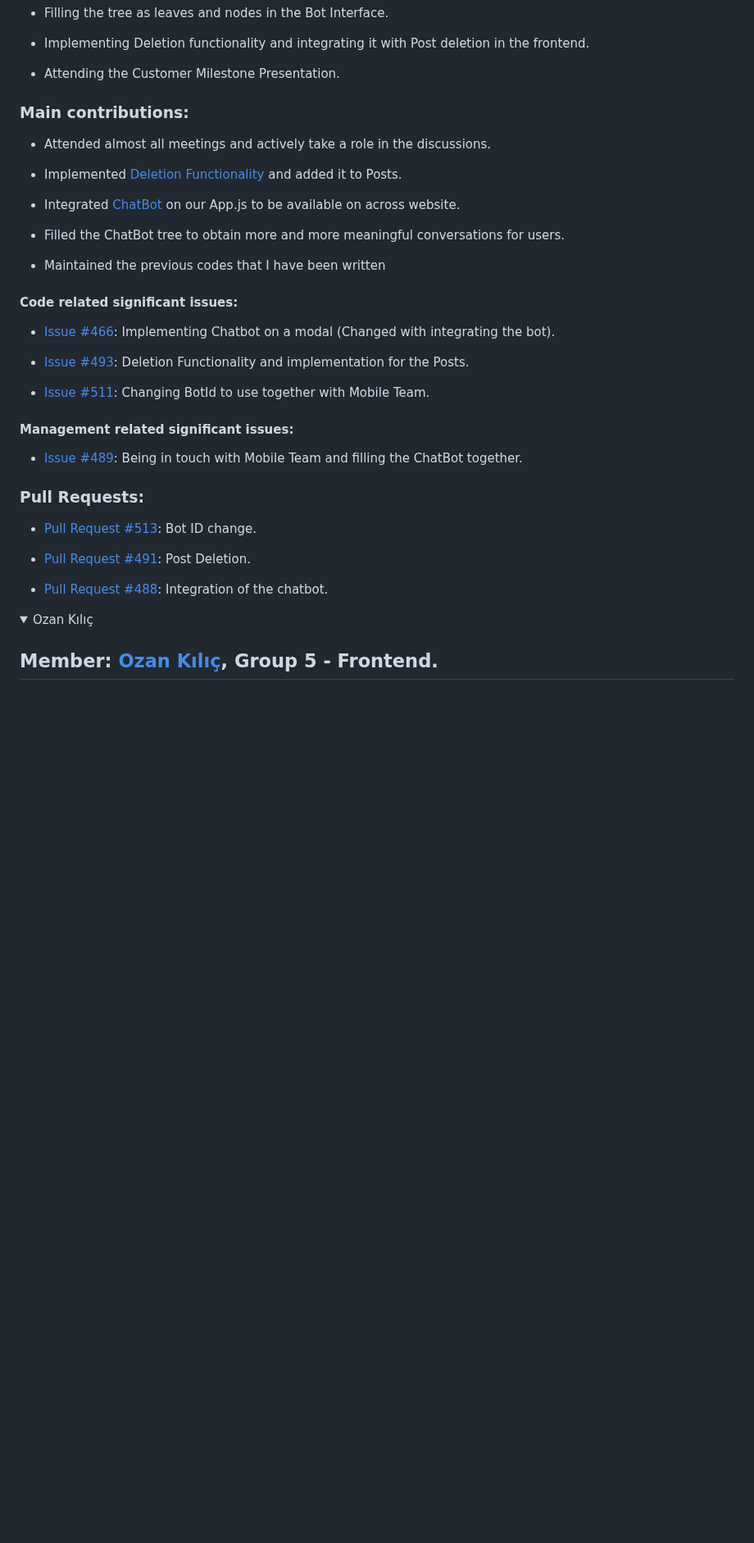
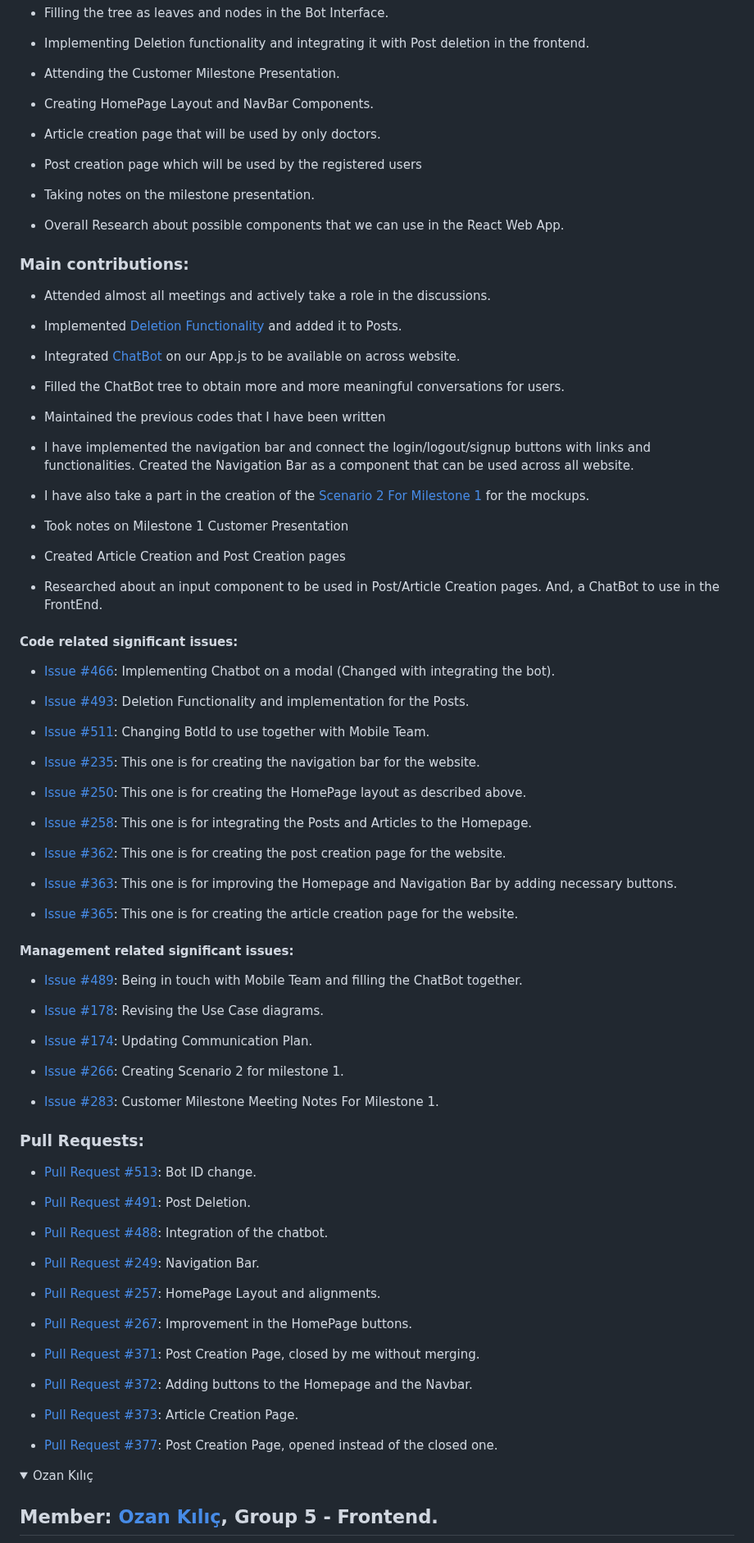
Before and after one commit to bounswe/bounswe2022group5, a Markdown page: deliverables/CMPE451_Customer_Presentation_Milestone_3/Individual Milestone Reports.md, the part around the change. Shown at 82% size. Drawn GitHub-style; folded sections open; blank space fills up the shorter version.

Commit message:
Sinan Kerem Gündüz, Personal Report update

```diff
--- a/deliverables/CMPE451_Customer_Presentation_Milestone_3/Individual Milestone Reports.md
+++ b/deliverables/CMPE451_Customer_Presentation_Milestone_3/Individual Milestone Reports.md
@@ -390,6 +390,16 @@
 
 - Attending the Customer Milestone Presentation.
 
+- Creating HomePage Layout and NavBar Components.
+
+- Article creation page that will be used by only doctors.
+
+- Post creation page which will be used by the registered users
+
+- Taking notes on the milestone presentation.
+
+- Overall Research about possible components that we can use in the React Web App.
+
 
 
 ### **Main contributions:**
@@ -404,6 +414,17 @@
 
 - Maintained the previous codes that I have been written
 
+- I have implemented the navigation bar and connect the login/logout/signup buttons with links and functionalities. Created the Navigation Bar as a component that can be used across all website.
+
+- I have also take a part in the creation of the [Scenario 2 For Milestone 1](https://github.com/bounswe/bounswe2022group5/wiki/Scenario-2-for-Milestone-1) for the mockups.
+
+- Took notes on Milestone 1 Customer Presentation
+
+- Created Article Creation and Post Creation pages
+
+- Researched about an input component to be used in Post/Article Creation pages. And, a ChatBot to use in the FrontEnd.
+
+
 
 
 
@@ -416,6 +437,17 @@
 
 * [Issue #511](https://github.com/bounswe/bounswe2022group5/issues/511): Changing BotId to use together with Mobile Team.
 
+* [Issue #235](https://github.com/bounswe/bounswe2022group5/issues/235): This one is for creating the navigation bar for the website.
+
+* [Issue #250](https://github.com/bounswe/bounswe2022group5/issues/250): This one is for creating the HomePage layout as described above.
+
+* [Issue #258](https://github.com/bounswe/bounswe2022group5/issues/258): This one is for integrating the Posts and Articles to the Homepage.
+
+* [Issue #362](https://github.com/bounswe/bounswe2022group5/issues/362): This one is for creating the post creation page for the website.
+
+* [Issue #363](https://github.com/bounswe/bounswe2022group5/issues/363): This one is for improving the Homepage and Navigation Bar by adding necessary buttons.
+
+* [Issue #365](https://github.com/bounswe/bounswe2022group5/issues/365): This one is for creating the article creation page for the website.
 
 
 
@@ -423,6 +455,13 @@
 
 * [Issue #489](https://github.com/bounswe/bounswe2022group5/issues/489): Being in touch with Mobile Team and filling the ChatBot together.
 
+* [Issue #178](https://github.com/bounswe/bounswe2022group5/issues/178): Revising the Use Case diagrams.
+
+* [Issue #174](https://github.com/bounswe/bounswe2022group5/issues/174): Updating Communication Plan.
+
+* [Issue #266](https://github.com/bounswe/bounswe2022group5/issues/266): Creating Scenario 2 for milestone 1.
+
+* [Issue #283](https://github.com/bounswe/bounswe2022group5/issues/283): Customer Milestone Meeting Notes For Milestone 1.
 
 
 
@@ -435,8 +474,19 @@
 
 * [Pull Request #488](https://github.com/bounswe/bounswe2022group5/pull/488): Integration of the chatbot.
 
+* [Pull Request #249](https://github.com/bounswe/bounswe2022group5/pull/249): Navigation Bar.
 
+* [Pull Request #257](https://github.com/bounswe/bounswe2022group5/pull/257): HomePage Layout and alignments.
 
+* [Pull Request #267](https://github.com/bounswe/bounswe2022group5/pull/267): Improvement in the HomePage buttons.
+
+* [Pull Request #371](https://github.com/bounswe/bounswe2022group5/pull/371): Post Creation Page, closed by me without merging.
+
+* [Pull Request #372](https://github.com/bounswe/bounswe2022group5/pull/372): Adding buttons to the Homepage and the Navbar.
+
+* [Pull Request #373](https://github.com/bounswe/bounswe2022group5/pull/373): Article Creation Page.
+
+* [Pull Request #377](https://github.com/bounswe/bounswe2022group5/pull/377): Post Creation Page, opened instead of the closed one.
 
 </details>
 
```
